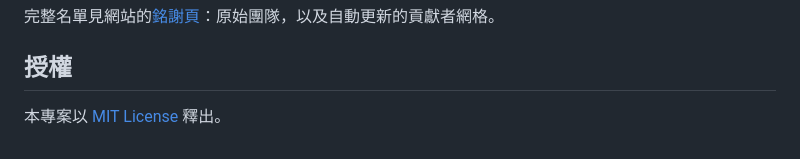
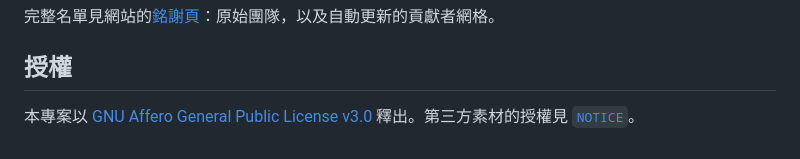
Before and after one commit to NTUST-OpenSource/freshman, a Markdown page: README.md, the part around the change. Rendered like a GitHub page.

Commit message:
docs(Legal): correct the licence stated in the README
- LICENSE is AGPL-3.0; the README had claimed MIT

```diff
--- a/README.md
+++ b/README.md
@@ -78,4 +78,4 @@ content layer 以內容 digest 快取渲染結果，快取實體在 `node_module
 
 ## 授權
 
-本專案以 [MIT License](LICENSE) 釋出。
+本專案以 [GNU Affero General Public License v3.0](LICENSE) 釋出。第三方素材的授權見 [`NOTICE`](NOTICE)。
```
